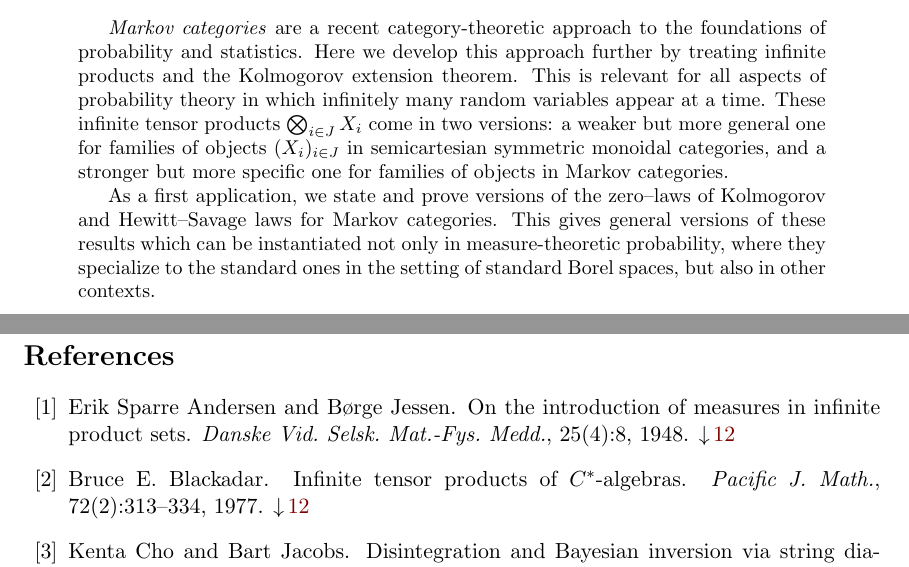
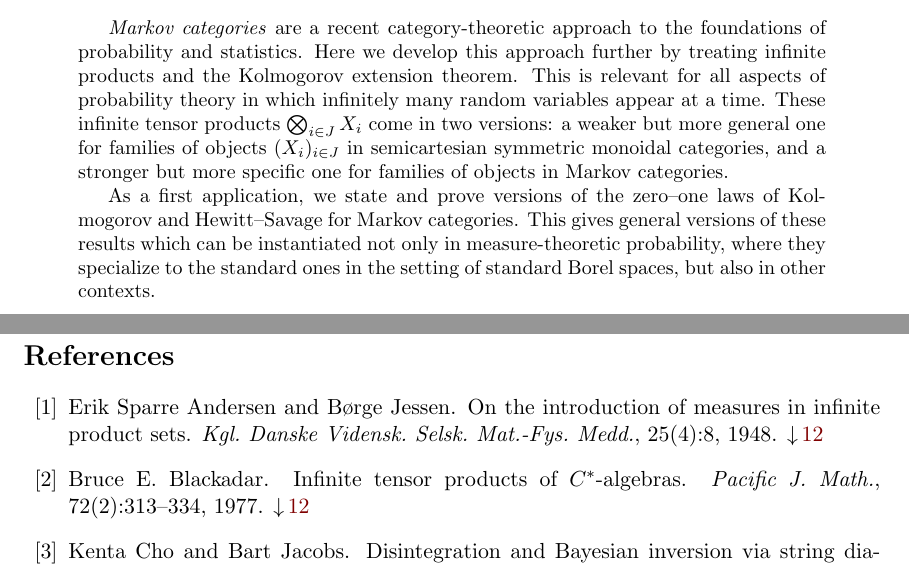
Before and after one commit to AyeGill/categorical-zero-one, a LaTeX paper (categorical-zero-one.tex, which reads categorical-zero-one.bib): two parts of pages 1 and 27 of 28, joined at a grey line, cut so that both start at the same text. Compiled offline with pdfLaTeX; a LaTeX package or settings file that is missing is left out.

Commit message:
Fixed refs
There was an issue with the Giry ref somewhere, although I'm honestly
not sure what. Seems fixed now.
Also fixed abbrev. of the danish journal, as per Dusko's suggestion

```diff
--- a/categorical-zero-one.bib
+++ b/categorical-zero-one.bib
@@ -40,7 +40,7 @@
 @article {AJ,
     AUTHOR = {Andersen, Erik Sparre and Jessen, B{\o}rge},
      TITLE = {On the introduction of measures in infinite product sets},
-   JOURNAL = {Danske Vid. Selsk. Mat.-Fys. Medd.},
+   JOURNAL = {Kgl. Danske Vidensk. Selsk. Mat.-Fys. Medd.},
     VOLUME = {25},
       YEAR = {1948},
     NUMBER = {4},
--- a/categorical-zero-one.tex
+++ b/categorical-zero-one.tex
@@ -20,9 +20,9 @@
 \maketitle
 
 \begin{abstract}
-	\emph{Markov categories} are a recent category-theoretic approach to the foundations of probability and statistics. Here we develop this approach further by treating infinite products and the Kolmogorov extension theorem. This is relevant for all aspects of probability theory in which infinitely many random variables appear at a time. These infinite tensor products $\bigotimes_{i \in J} X_i$ come in two versions: a weaker but more general one for families of objects $(X_i)_{i \in J}$ in semicartesian symmetric monoidal categories, and a stronger but more specific one for families of objects in Markov categories.
+\emph{Markov categories} are a recent category-theoretic approach to the foundations of probability and statistics. Here we develop this approach further by treating infinite products and the Kolmogorov extension theorem. This is relevant for all aspects of probability theory in which infinitely many random variables appear at a time. These infinite tensor products $\bigotimes_{i \in J} X_i$ come in two versions: a weaker but more general one for families of objects $(X_i)_{i \in J}$ in semicartesian symmetric monoidal categories, and a stronger but more specific one for families of objects in Markov categories.
 
-	As a first application, we state and prove versions of the zero--laws of Kolmogorov and Hewitt--Savage laws for Markov categories. This gives general versions of these results which can be instantiated not only in measure-theoretic probability, where they specialize to the standard ones in the setting of standard Borel spaces, but also in other contexts. % For example, applying the Kolmogorov zero--one law to the Kleisli category of the hyperspace monad on topological spaces gives a criterion for when maps out of an infinite product of topological spaces into a Hausdorff space are constant.
+	As a first application, we state and prove versions of the zero--one laws of Kolmogorov and Hewitt--Savage for Markov categories. This gives general versions of these results which can be instantiated not only in measure-theoretic probability, where they specialize to the standard ones in the setting of standard Borel spaces, but also in other contexts. % For example, applying the Kolmogorov zero--one law to the Kleisli category of the hyperspace monad on topological spaces gives a criterion for when maps out of an infinite product of topological spaces into a Hausdorff space are constant.
 
 \end{abstract}
 
```
